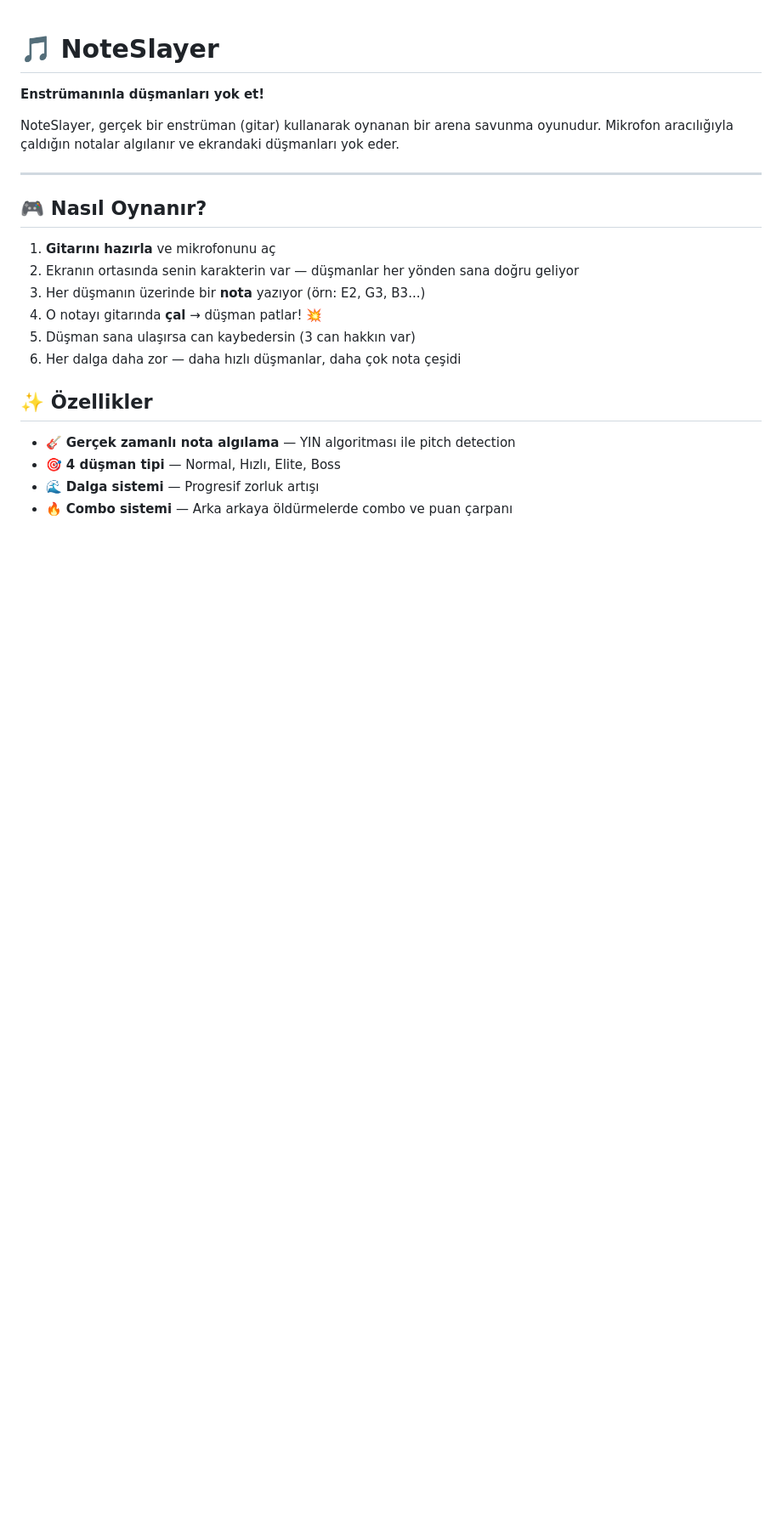
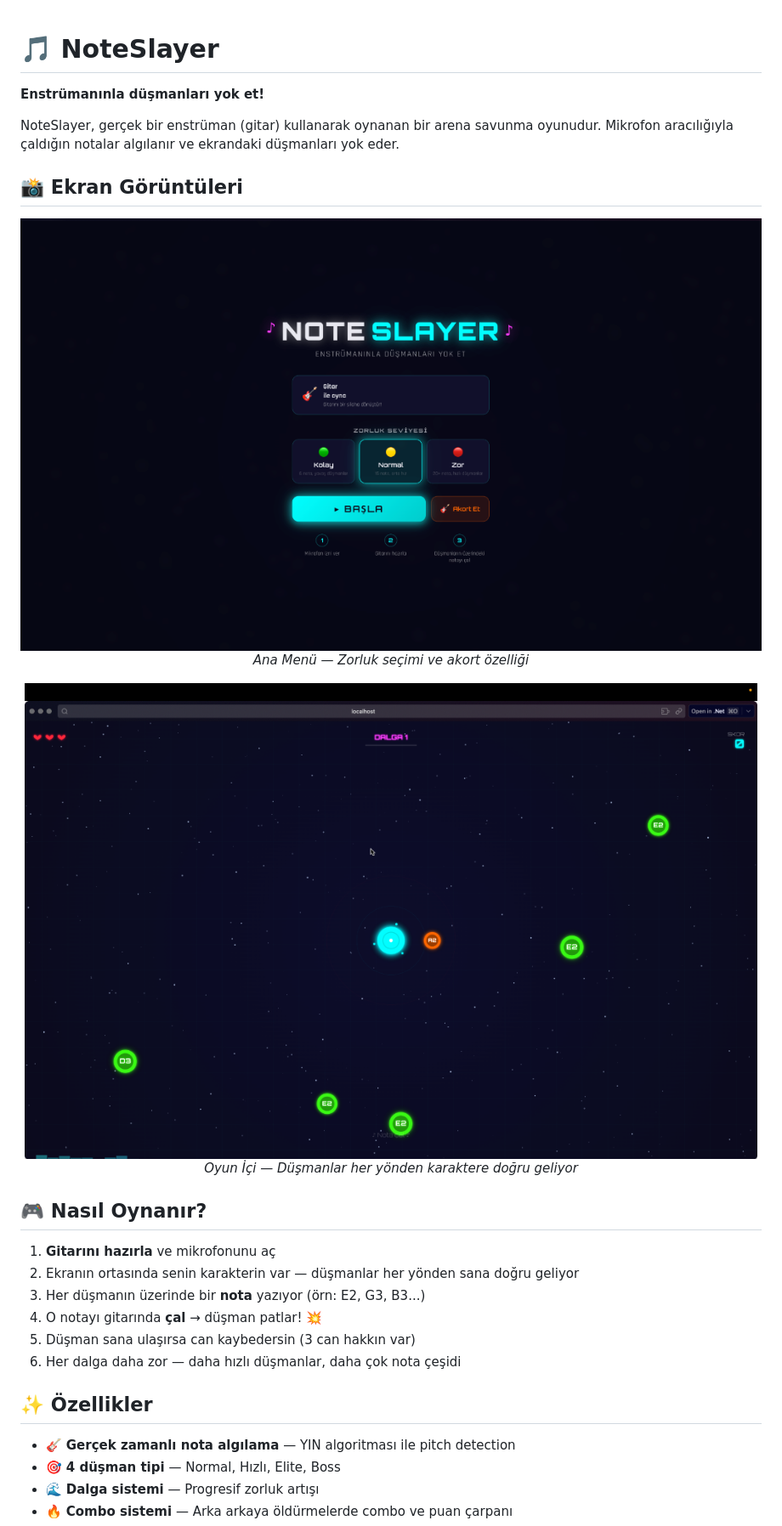
Before and after one commit to Nukte/notaSlayer, a Markdown page: README.md, the part around the change. Shown: that part at 85% size. GitHub-like rendering; pictures changed too: assets/screenshots/gameplay.png (added), assets/screenshots/menu.png (added); blank space fills up the shorter version.

Commit message:
📸 Ekran görüntüleri eklendi

```diff
--- a/README.md
+++ b/README.md
@@ -4,7 +4,17 @@
 
 NoteSlayer, gerçek bir enstrüman (gitar) kullanarak oynanan bir arena savunma oyunudur. Mikrofon aracılığıyla çaldığın notalar algılanır ve ekrandaki düşmanları yok eder.
 
----
+## 📸 Ekran Görüntüleri
+
+<p align="center">
+  <img src="assets/screenshots/menu.png" alt="Ana Menü" width="100%">
+  <br><em>Ana Menü — Zorluk seçimi ve akort özelliği</em>
+</p>
+
+<p align="center">
+  <img src="assets/screenshots/gameplay.png" alt="Oyun İçi" width="100%">
+  <br><em>Oyun İçi — Düşmanlar her yönden karaktere doğru geliyor</em>
+</p>
 
 ## 🎮 Nasıl Oynanır?
 
```
